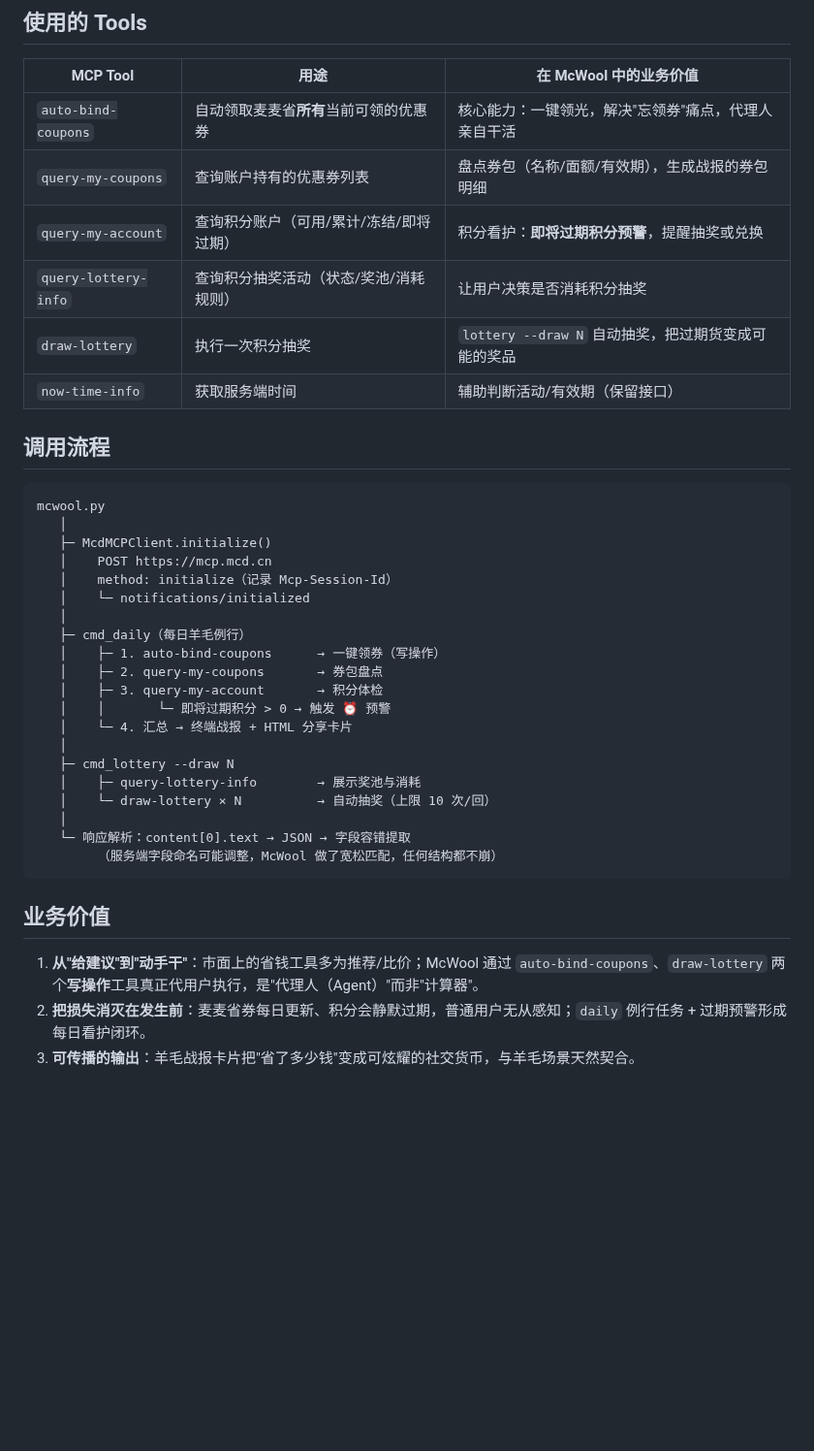
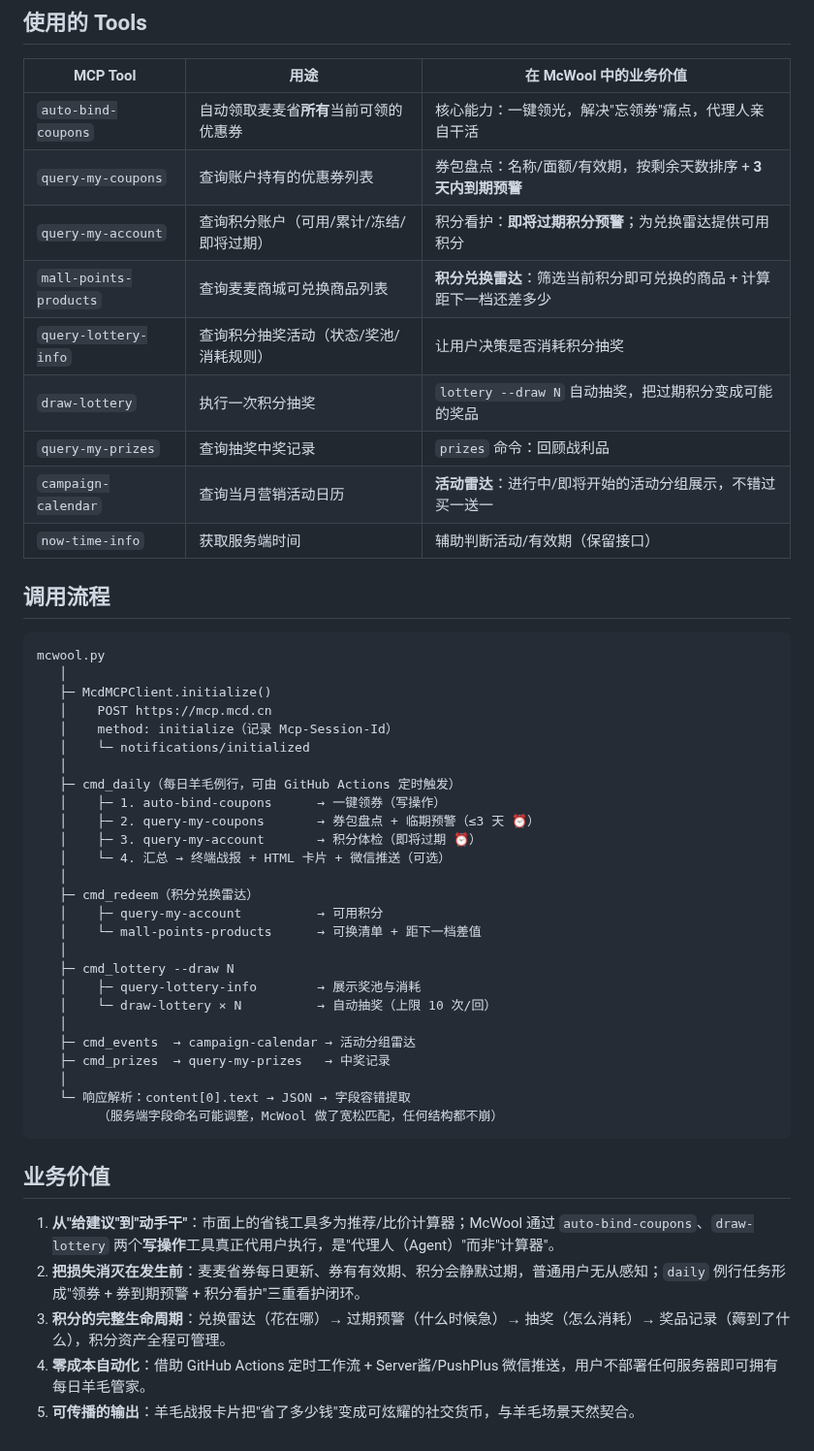
Before and after one commit to yangzhengyang-xingtong/McWool, a Markdown page: MCP_INTEGRATION.md, the part around the change. Shown at 97% size. Rendered like a GitHub page; blank space fills up the shorter version.

```diff
--- a/MCP_INTEGRATION.md
+++ b/MCP_INTEGRATION.md
@@ -18,10 +18,13 @@
 | MCP Tool | 用途 | 在 McWool 中的业务价值 |
 |---|---|---|
 | `auto-bind-coupons` | 自动领取麦麦省**所有**当前可领的优惠券 | 核心能力：一键领光，解决"忘领券"痛点，代理人亲自干活 |
-| `query-my-coupons` | 查询账户持有的优惠券列表 | 盘点券包（名称/面额/有效期），生成战报的券包明细 |
-| `query-my-account` | 查询积分账户（可用/累计/冻结/即将过期） | 积分看护：**即将过期积分预警**，提醒抽奖或兑换 |
+| `query-my-coupons` | 查询账户持有的优惠券列表 | 券包盘点：名称/面额/有效期，按剩余天数排序 + **3 天内到期预警** |
+| `query-my-account` | 查询积分账户（可用/累计/冻结/即将过期） | 积分看护：**即将过期积分预警**；为兑换雷达提供可用积分 |
+| `mall-points-products` | 查询麦麦商城可兑换商品列表 | **积分兑换雷达**：筛选当前积分即可兑换的商品 + 计算距下一档还差多少 |
 | `query-lottery-info` | 查询积分抽奖活动（状态/奖池/消耗规则） | 让用户决策是否消耗积分抽奖 |
-| `draw-lottery` | 执行一次积分抽奖 | `lottery --draw N` 自动抽奖，把过期货变成可能的奖品 |
+| `draw-lottery` | 执行一次积分抽奖 | `lottery --draw N` 自动抽奖，把过期积分变成可能的奖品 |
+| `query-my-prizes` | 查询抽奖中奖记录 | `prizes` 命令：回顾战利品 |
+| `campaign-calendar` | 查询当月营销活动日历 | **活动雷达**：进行中/即将开始的活动分组展示，不错过买一送一 |
 | `now-time-info` | 获取服务端时间 | 辅助判断活动/有效期（保留接口） |
 
 ## 调用流程
@@ -34,16 +37,22 @@ mcwool.py
    │    method: initialize（记录 Mcp-Session-Id）
    │    └─ notifications/initialized
    │
-   ├─ cmd_daily（每日羊毛例行）
+   ├─ cmd_daily（每日羊毛例行，可由 GitHub Actions 定时触发）
    │    ├─ 1. auto-bind-coupons      → 一键领券（写操作）
-   │    ├─ 2. query-my-coupons       → 券包盘点
-   │    ├─ 3. query-my-account       → 积分体检
-   │    │       └─ 即将过期积分 > 0 → 触发 ⏰ 预警
-   │    └─ 4. 汇总 → 终端战报 + HTML 分享卡片
+   │    ├─ 2. query-my-coupons       → 券包盘点 + 临期预警（≤3 天 ⏰）
+   │    ├─ 3. query-my-account       → 积分体检（即将过期 ⏰）
+   │    └─ 4. 汇总 → 终端战报 + HTML 卡片 + 微信推送（可选）
+   │
+   ├─ cmd_redeem（积分兑换雷达）
+   │    ├─ query-my-account          → 可用积分
+   │    └─ mall-points-products      → 可换清单 + 距下一档差值
    │
    ├─ cmd_lottery --draw N
    │    ├─ query-lottery-info        → 展示奖池与消耗
    │    └─ draw-lottery × N          → 自动抽奖（上限 10 次/回）
+   │
+   ├─ cmd_events  → campaign-calendar → 活动分组雷达
+   ├─ cmd_prizes  → query-my-prizes   → 中奖记录
    │
    └─ 响应解析：content[0].text → JSON → 字段容错提取
         （服务端字段命名可能调整，McWool 做了宽松匹配，任何结构都不崩）
@@ -51,6 +60,8 @@ mcwool.py
 
 ## 业务价值
 
-1. **从"给建议"到"动手干"**：市面上的省钱工具多为推荐/比价；McWool 通过 `auto-bind-coupons`、`draw-lottery` 两个**写操作**工具真正代用户执行，是"代理人（Agent）"而非"计算器"。
-2. **把损失消灭在发生前**：麦麦省券每日更新、积分会静默过期，普通用户无从感知；`daily` 例行任务 + 过期预警形成每日看护闭环。
-3. **可传播的输出**：羊毛战报卡片把"省了多少钱"变成可炫耀的社交货币，与羊毛场景天然契合。
+1. **从"给建议"到"动手干"**：市面上的省钱工具多为推荐/比价计算器；McWool 通过 `auto-bind-coupons`、`draw-lottery` 两个**写操作**工具真正代用户执行，是"代理人（Agent）"而非"计算器"。
+2. **把损失消灭在发生前**：麦麦省券每日更新、券有有效期、积分会静默过期，普通用户无从感知；`daily` 例行任务形成"领券 + 券到期预警 + 积分看护"三重看护闭环。
+3. **积分的完整生命周期**：兑换雷达（花在哪）→ 过期预警（什么时候急）→ 抽奖（怎么消耗）→ 奖品记录（薅到了什么），积分资产全程可管理。
+4. **零成本自动化**：借助 GitHub Actions 定时工作流 + Server酱/PushPlus 微信推送，用户不部署任何服务器即可拥有每日羊毛管家。
+5. **可传播的输出**：羊毛战报卡片把"省了多少钱"变成可炫耀的社交货币，与羊毛场景天然契合。
```
Also changed, not shown: README.md (+32 -9 lines), SKILL.md (+27 -5 lines), assets/report-card-demo.png, 2 other files.
